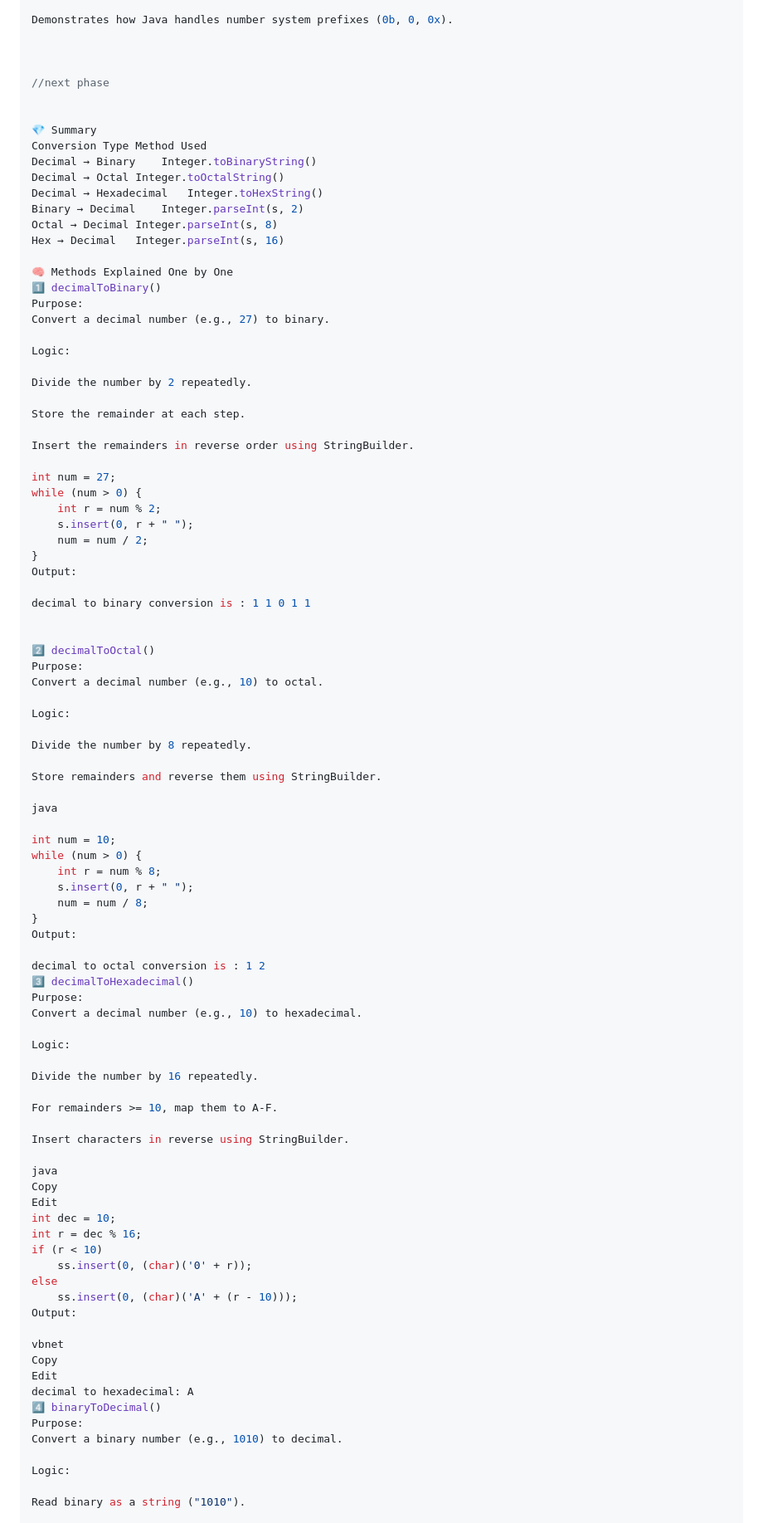
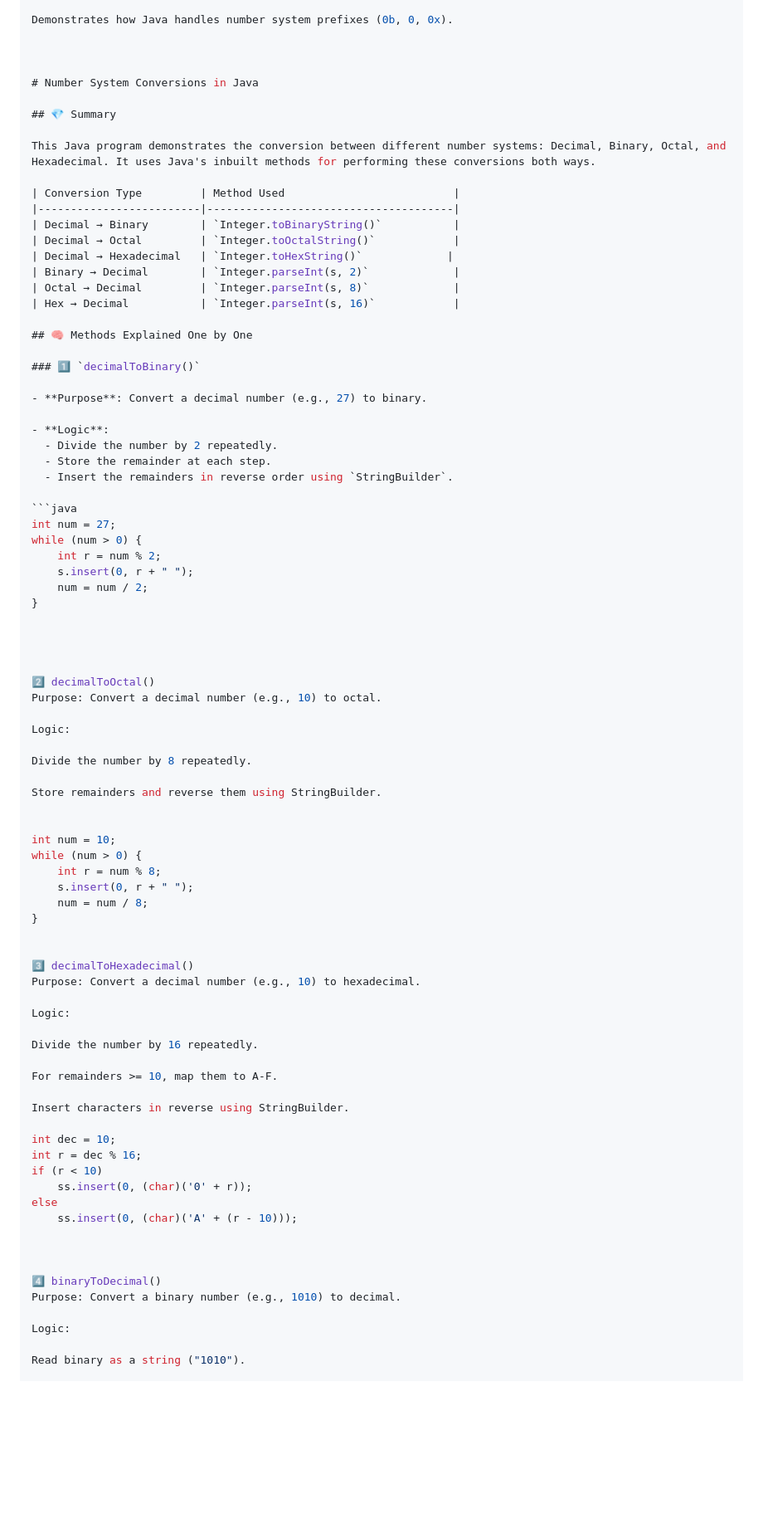
Before and after one commit to Darshanmn27/DSA_CODING, a Markdown page: Day4_Coding_Number_conversion/Readme.md, the part around the change printed below. Shown: that part at 83% size. Drawn GitHub-style; blank space fills up the shorter version.

````diff
--- a/Day4_Coding_Number_conversion/Readme.md
+++ b/Day4_Coding_Number_conversion/Readme.md
@@ -186,45 +186,45 @@ Demonstrates how Java handles number system prefixes (0b, 0, 0x).
 
 
 
-//next phase
+# Number System Conversions in Java
 
+## 💎 Summary
 
-💎 Summary
-Conversion Type	Method Used
-Decimal → Binary	Integer.toBinaryString()
-Decimal → Octal	Integer.toOctalString()
-Decimal → Hexadecimal	Integer.toHexString()
-Binary → Decimal	Integer.parseInt(s, 2)
-Octal → Decimal	Integer.parseInt(s, 8)
-Hex → Decimal	Integer.parseInt(s, 16)
+This Java program demonstrates the conversion between different number systems: Decimal, Binary, Octal, and Hexadecimal. It uses Java's inbuilt methods for performing these conversions both ways.
 
-🧠 Methods Explained One by One
-1️⃣ decimalToBinary()
-Purpose:
-Convert a decimal number (e.g., 27) to binary.
+| Conversion Type         | Method Used                          |
+|-------------------------|--------------------------------------|
+| Decimal → Binary        | `Integer.toBinaryString()`           |
+| Decimal → Octal         | `Integer.toOctalString()`            |
+| Decimal → Hexadecimal   | `Integer.toHexString()`             |
+| Binary → Decimal        | `Integer.parseInt(s, 2)`             |
+| Octal → Decimal         | `Integer.parseInt(s, 8)`             |
+| Hex → Decimal           | `Integer.parseInt(s, 16)`            |
 
-Logic:
+## 🧠 Methods Explained One by One
 
-Divide the number by 2 repeatedly.
+### 1️⃣ `decimalToBinary()`
 
-Store the remainder at each step.
+- **Purpose**: Convert a decimal number (e.g., 27) to binary.
 
-Insert the remainders in reverse order using StringBuilder.
+- **Logic**:
+  - Divide the number by 2 repeatedly.
+  - Store the remainder at each step.
+  - Insert the remainders in reverse order using `StringBuilder`.
 
+```java
 int num = 27;
 while (num > 0) {
     int r = num % 2;
     s.insert(0, r + " ");
     num = num / 2;
 }
-Output:
 
-decimal to binary conversion is : 1 1 0 1 1
+
 
 
 2️⃣ decimalToOctal()
-Purpose:
-Convert a decimal number (e.g., 10) to octal.
+Purpose: Convert a decimal number (e.g., 10) to octal.
 
 Logic:
 
@@ -232,7 +232,6 @@ Divide the number by 8 repeatedly.
 
 Store remainders and reverse them using StringBuilder.
 
-java
 
 int num = 10;
 while (num > 0) {
@@ -240,12 +239,10 @@ while (num > 0) {
     s.insert(0, r + " ");
     num = num / 8;
 }
-Output:
 
-decimal to octal conversion is : 1 2
+
 3️⃣ decimalToHexadecimal()
-Purpose:
-Convert a decimal number (e.g., 10) to hexadecimal.
+Purpose: Convert a decimal number (e.g., 10) to hexadecimal.
 
 Logic:
 
@@ -255,24 +252,17 @@ For remainders >= 10, map them to A-F.
 
 Insert characters in reverse using StringBuilder.
 
-java
-Copy
-Edit
 int dec = 10;
 int r = dec % 16;
 if (r < 10)
     ss.insert(0, (char)('0' + r));
 else
     ss.insert(0, (char)('A' + (r - 10)));
-Output:
 
-vbnet
-Copy
-Edit
-decimal to hexadecimal: A
+
+
 4️⃣ binaryToDecimal()
-Purpose:
-Convert a binary number (e.g., 1010) to decimal.
+Purpose: Convert a binary number (e.g., 1010) to decimal.
 
 Logic:
 
````
Also changed, not shown: other parts of Day4_Coding_Number_conversion/Readme.md (+29 -13 lines).
